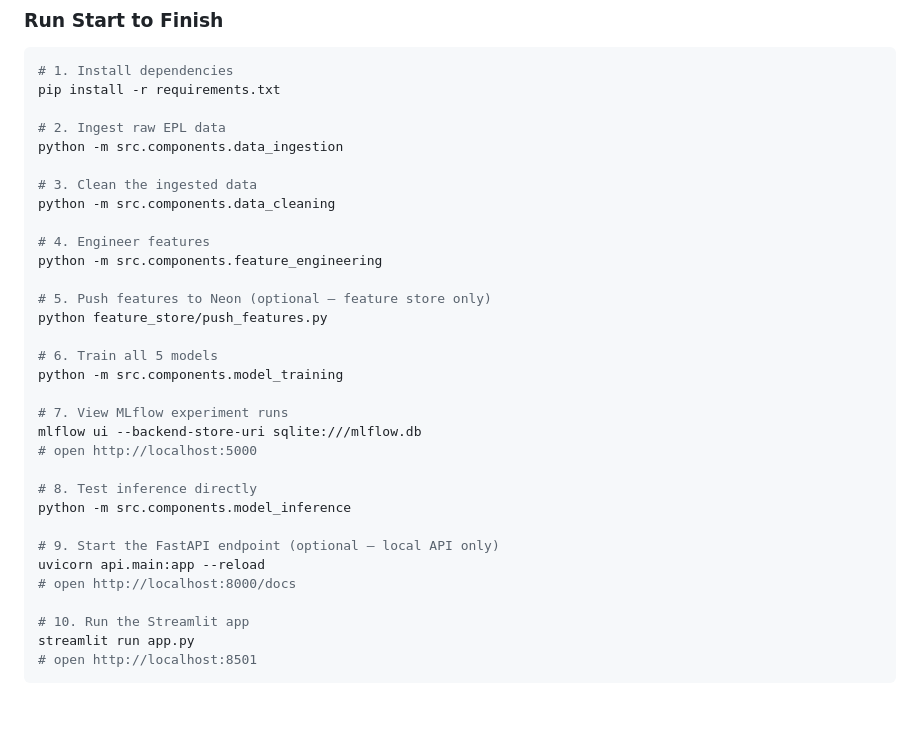
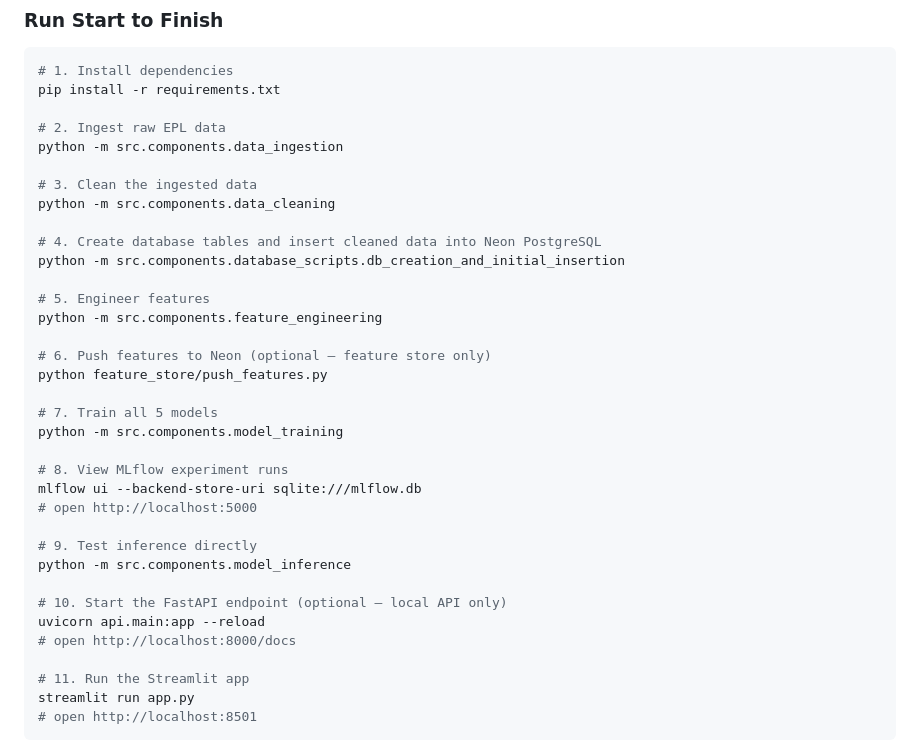
Before and after one commit to Jnyambok/Soca-Scores, a Markdown page: README.md, the part around the change. Rendered like a GitHub page; blank space fills up the shorter version.

Commit message:
Add database script step and fix numbering in run guide

````diff
--- a/README.md
+++ b/README.md
@@ -261,27 +261,30 @@ python -m src.components.data_ingestion
 # 3. Clean the ingested data
 python -m src.components.data_cleaning
 
-# 4. Engineer features
+# 4. Create database tables and insert cleaned data into Neon PostgreSQL
+python -m src.components.database_scripts.db_creation_and_initial_insertion
+
+# 5. Engineer features
 python -m src.components.feature_engineering
 
-# 5. Push features to Neon (optional — feature store only)
+# 6. Push features to Neon (optional — feature store only)
 python feature_store/push_features.py
 
-# 6. Train all 5 models
+# 7. Train all 5 models
 python -m src.components.model_training
 
-# 7. View MLflow experiment runs
+# 8. View MLflow experiment runs
 mlflow ui --backend-store-uri sqlite:///mlflow.db
 # open http://localhost:5000
 
-# 8. Test inference directly
+# 9. Test inference directly
 python -m src.components.model_inference
 
-# 9. Start the FastAPI endpoint (optional — local API only)
+# 10. Start the FastAPI endpoint (optional — local API only)
 uvicorn api.main:app --reload
 # open http://localhost:8000/docs
 
-# 10. Run the Streamlit app
+# 11. Run the Streamlit app
 streamlit run app.py
 # open http://localhost:8501
 ```
````
